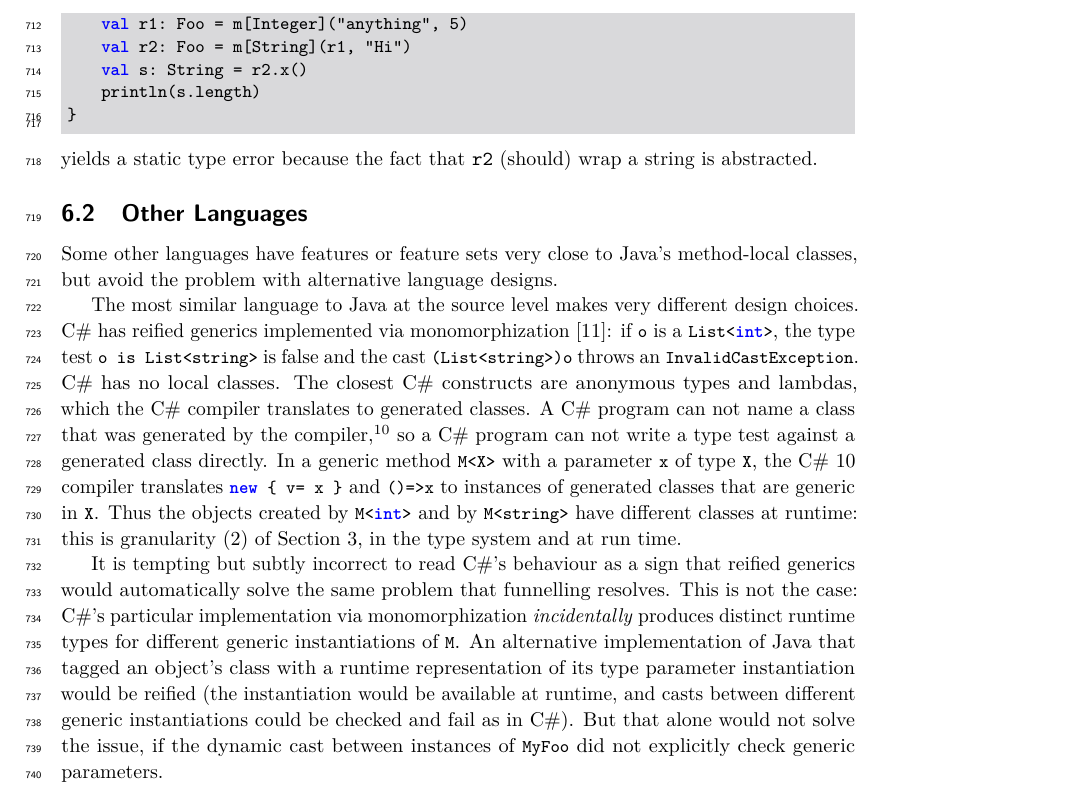
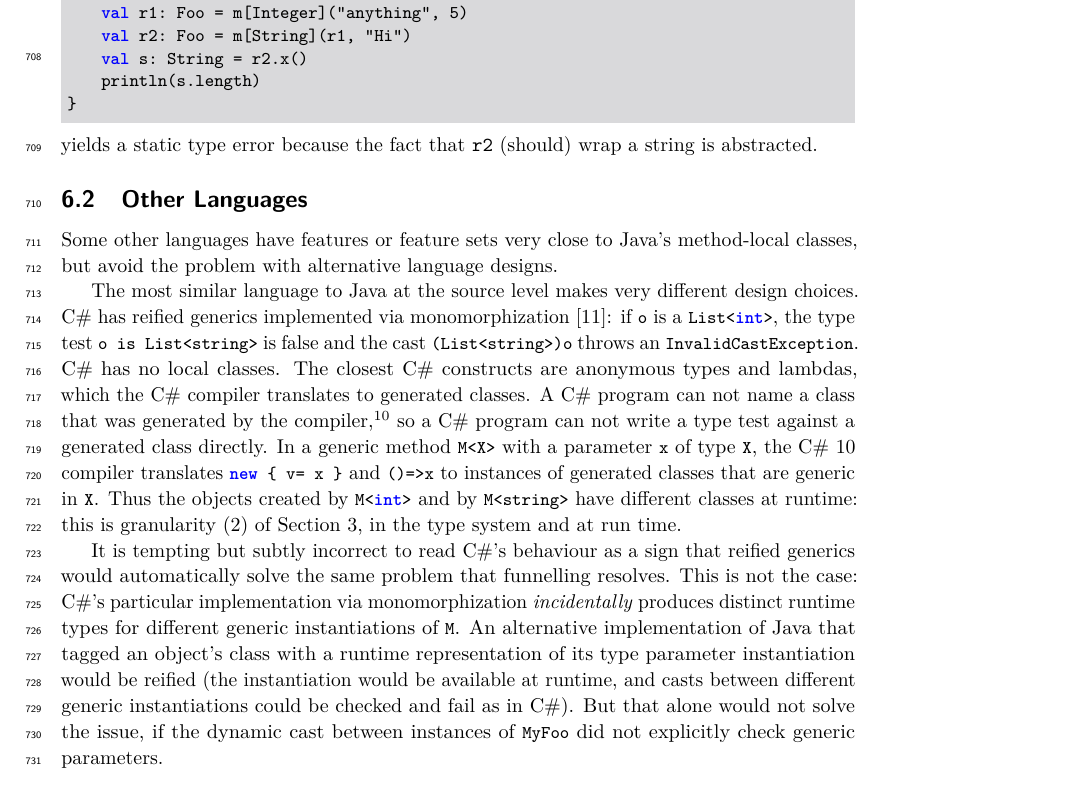
Before and after one commit to csgordon/funnelling, a LaTeX paper (main.tex, which reads sections/impact.tex): part of page 23 of 48, cut so that both start at the same text. Compiled offline with pdfLaTeX.

Commit message:
Section 6.1: keep each of the two Scala listings on one page
Co-Authored-By: Claude Fable 5.2 <noreply@anthropic.com>
Claude-Session: https://claude.ai/code/session_01UUmBXuyYABPeVQEgN38yr2

```diff
--- a/sections/impact.tex
+++ b/sections/impact.tex
@@ -106,6 +106,9 @@ def main(a: Array[String]) : Unit = {
     println(s.length)
 }
 \end{lstlisting}
+\end{minipage}
+
+\noindent
 yields a static type error because the fact that \texttt{r2} (should) wrap a string is abstracted.
 
 \subsection{Other Languages}
```
Also changed, not shown: main.pdf, sections/impact.tex (8 more changed lines).
